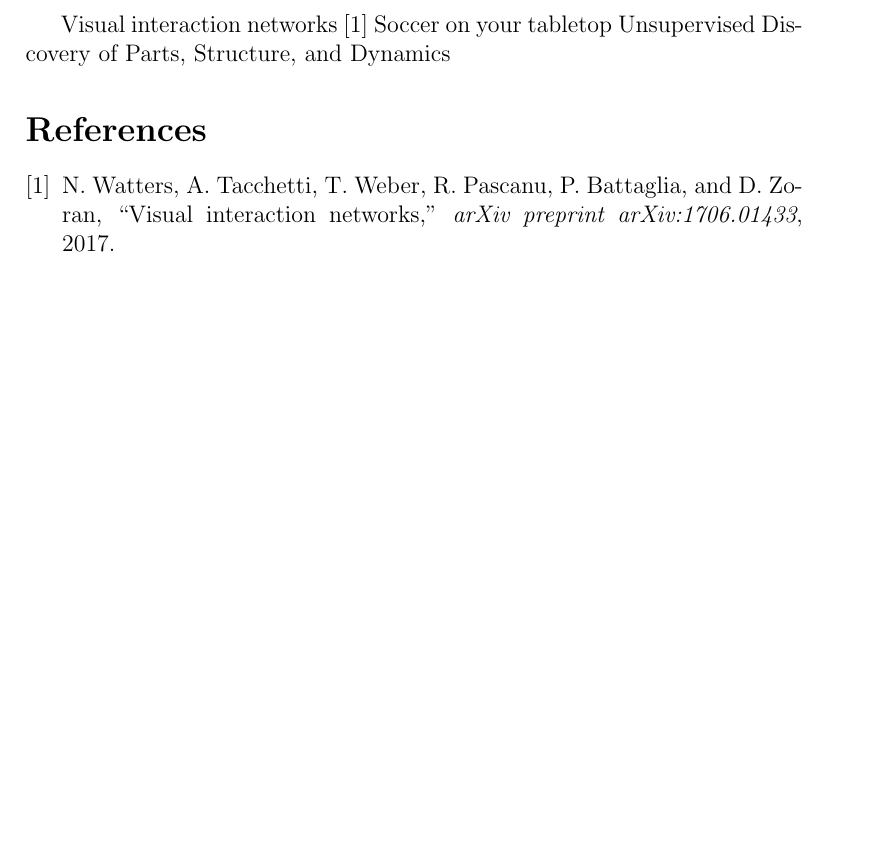
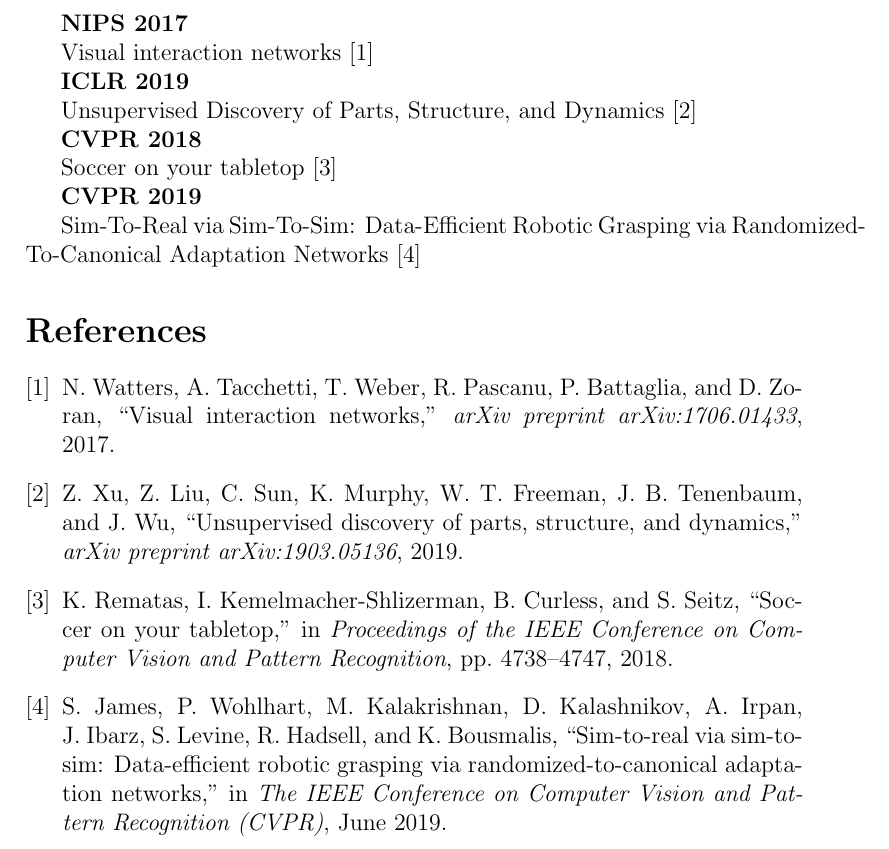
Before and after one commit to masenov/papers, a LaTeX document (papers.tex, which reads papers.bib): part of the page, cut at the place of the change, the shorter picture padded with empty space. The pictures show the PDF file papers.pdf that the author committed with the source.

Commit message:
updated papers

```diff
--- a/papers.bib
+++ b/papers.bib
@@ -4,3 +4,17 @@
   journal={arXiv preprint arXiv:1706.01433},
   year={2017}
 }
+
+@article{xu2019unsupervised,
+  title={Unsupervised Discovery of Parts, Structure, and Dynamics},
+  author={Xu, Zhenjia and Liu, Zhijian and Sun, Chen and Murphy, Kevin and Freeman, William T and Tenenbaum, Joshua B and Wu, Jiajun},
+  journal={arXiv preprint arXiv:1903.05136},
+  year={2019}
+}
+
+@inproceedings{rematas2018soccer,
+  title={Soccer on your tabletop},
+  author={Rematas, Konstantinos and Kemelmacher-Shlizerman, Ira and Curless, Brian and Seitz, Steve},
+  booktitle={Proceedings of the IEEE Conference on Computer Vision and Pattern Recognition},
+  pages={4738--4747},
+  year={2018}
@@ -6,0 +27,3 @@
+booktitle = {The IEEE Conference on Computer Vision and Pattern Recognition (CVPR)},
+month = {June},
+year = {2019}
@@ -6,0 +35,3 @@
+booktitle = {The IEEE Conference on Computer Vision and Pattern Recognition (CVPR)},
+month = {June},
+year = {2019}
@@ -6,0 +43,4 @@
+booktitle = {The IEEE Conference on Computer Vision and Pattern Recognition (CVPR)},
+month = {June},
+year = {2019}
+}
--- a/papers.tex
+++ b/papers.tex
@@ -1,6 +1,20 @@
 \documentclass[12pt]{article}
 \begin{document}
-Visual interaction networks
-\cite{watters2017visual}
-Soccer on your tabletop
+
+\textbf{NIPS 2017}
+
+Visual interaction networks \cite{watters2017visual}
+
+
+
+\textbf{ICLR 2019}
+
 Unsupervised Discovery of Parts, Structure, and Dynamics
+\cite{xu2019unsupervised}
+
+\textbf{CVPR 2018}
+
+Soccer on your tabletop \cite{rematas2018soccer}
+
+
+\textbf{CVPR 2019}
```
Also changed, not shown: papers.bbl, papers.pdf, papers.bib (16 more changed lines), papers.tex (11 more changed lines), 5 other files.
